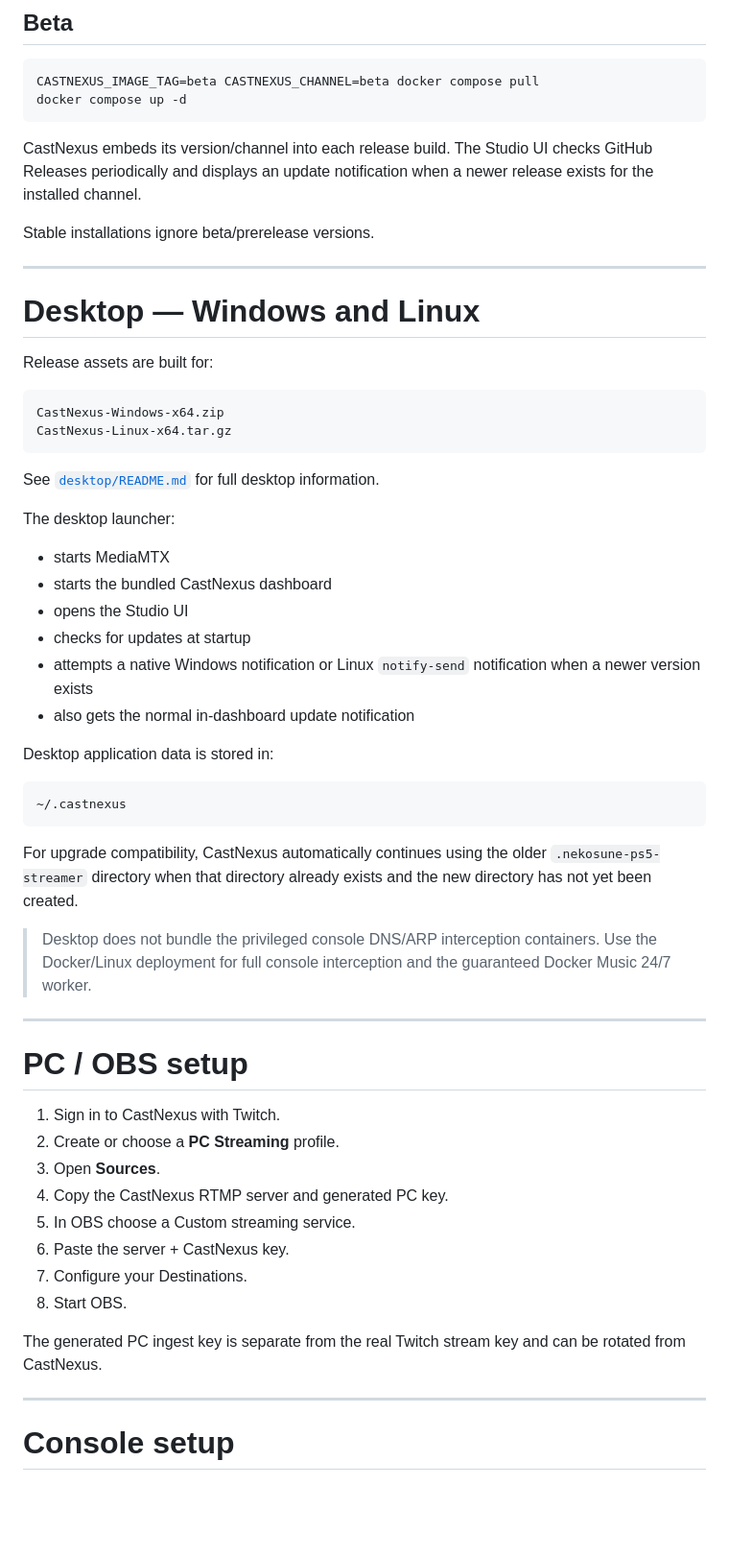
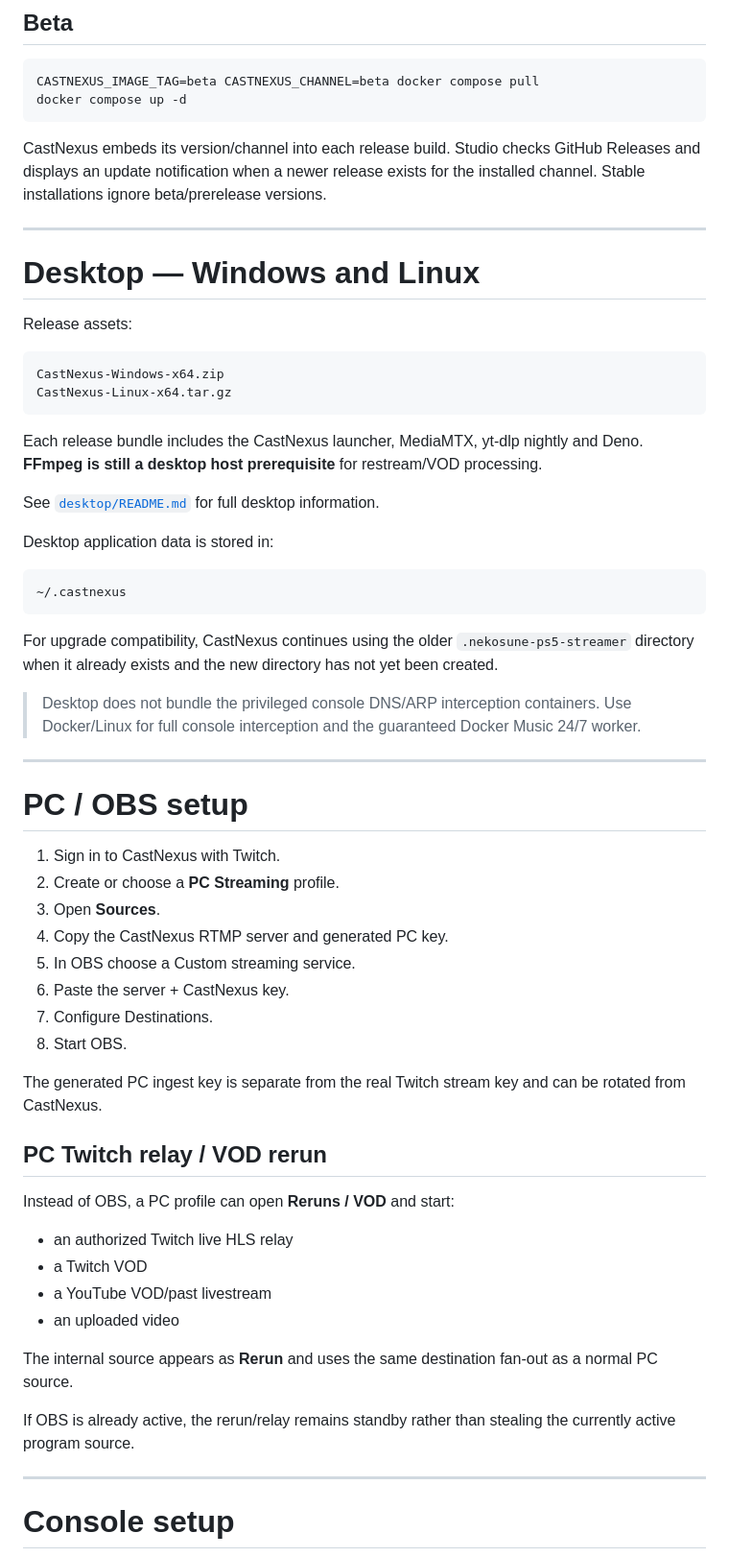
Before and after one commit to NekoSuneProjects/CastNexus, a Markdown page: README.md, the part around one of its changes. Shown at 96% size. Rendered like a GitHub page; blank space fills up the shorter version.

````diff
--- a/README.md
+++ b/README.md
@@ -305,31 +332,22 @@ CASTNEXUS_IMAGE_TAG=beta CASTNEXUS_CHANNEL=beta docker compose pull
 docker compose up -d
 ```
 
-CastNexus embeds its version/channel into each release build. The Studio UI checks GitHub Releases periodically and displays an update notification when a newer release exists for the installed channel.
-
-Stable installations ignore beta/prerelease versions.
+CastNexus embeds its version/channel into each release build. Studio checks GitHub Releases and displays an update notification when a newer release exists for the installed channel. Stable installations ignore beta/prerelease versions.
 
 ---
 
 # Desktop — Windows and Linux
 
-Release assets are built for:
+Release assets:
 
 ```text
 CastNexus-Windows-x64.zip
 CastNexus-Linux-x64.tar.gz
 ```
 
+Each release bundle includes the CastNexus launcher, MediaMTX, yt-dlp nightly and Deno. **FFmpeg is still a desktop host prerequisite** for restream/VOD processing.
+
 See [`desktop/README.md`](desktop/README.md) for full desktop information.
-
-The desktop launcher:
-
-- starts MediaMTX
-- starts the bundled CastNexus dashboard
-- opens the Studio UI
-- checks for updates at startup
-- attempts a native Windows notification or Linux `notify-send` notification when a newer version exists
-- also gets the normal in-dashboard update notification
 
 Desktop application data is stored in:
 
@@ -337,9 +355,9 @@ Desktop application data is stored in:
 ~/.castnexus
 ```
 
-For upgrade compatibility, CastNexus automatically continues using the older `.nekosune-ps5-streamer` directory when that directory already exists and the new directory has not yet been created.
+For upgrade compatibility, CastNexus continues using the older `.nekosune-ps5-streamer` directory when it already exists and the new directory has not yet been created.
 
-> Desktop does not bundle the privileged console DNS/ARP interception containers. Use the Docker/Linux deployment for full console interception and the guaranteed Docker Music 24/7 worker.
+> Desktop does not bundle the privileged console DNS/ARP interception containers. Use Docker/Linux for full console interception and the guaranteed Docker Music 24/7 worker.
 
 ---
 
@@ -351,10 +369,23 @@ For upgrade compatibility, CastNexus automatically continues using the older `.n
 4. Copy the CastNexus RTMP server and generated PC key.
 5. In OBS choose a Custom streaming service.
 6. Paste the server + CastNexus key.
-7. Configure your Destinations.
+7. Configure Destinations.
 8. Start OBS.
 
 The generated PC ingest key is separate from the real Twitch stream key and can be rotated from CastNexus.
+
+## PC Twitch relay / VOD rerun
+
+Instead of OBS, a PC profile can open **Reruns / VOD** and start:
+
+- an authorized Twitch live HLS relay
+- a Twitch VOD
+- a YouTube VOD/past livestream
+- an uploaded video
+
+The internal source appears as **Rerun** and uses the same destination fan-out as a normal PC source.
+
+If OBS is already active, the rerun/relay remains standby rather than stealing the currently active program source.
 
 ---
 
````
Also changed, not shown: other parts of README.md (+97 -83 lines).
